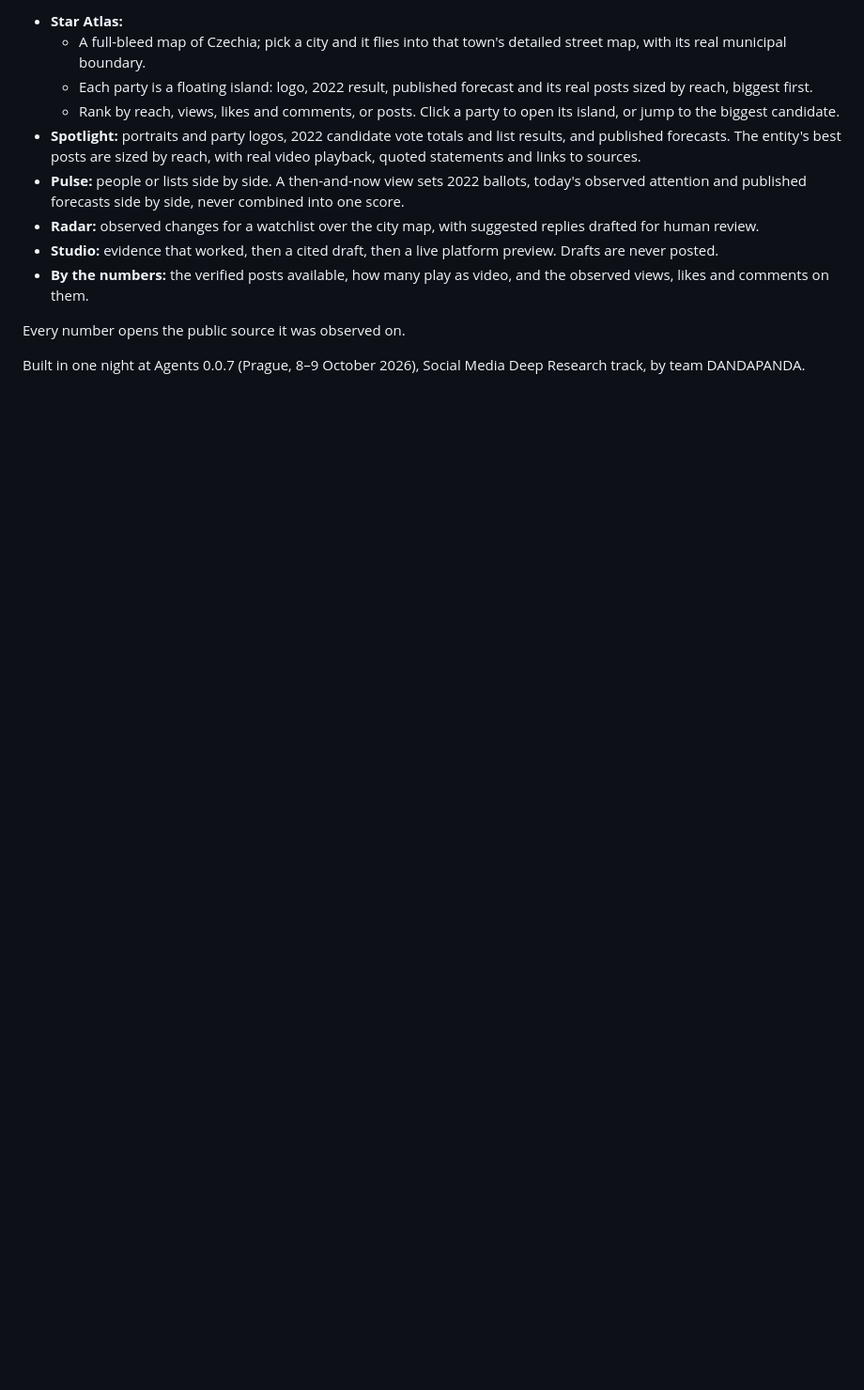
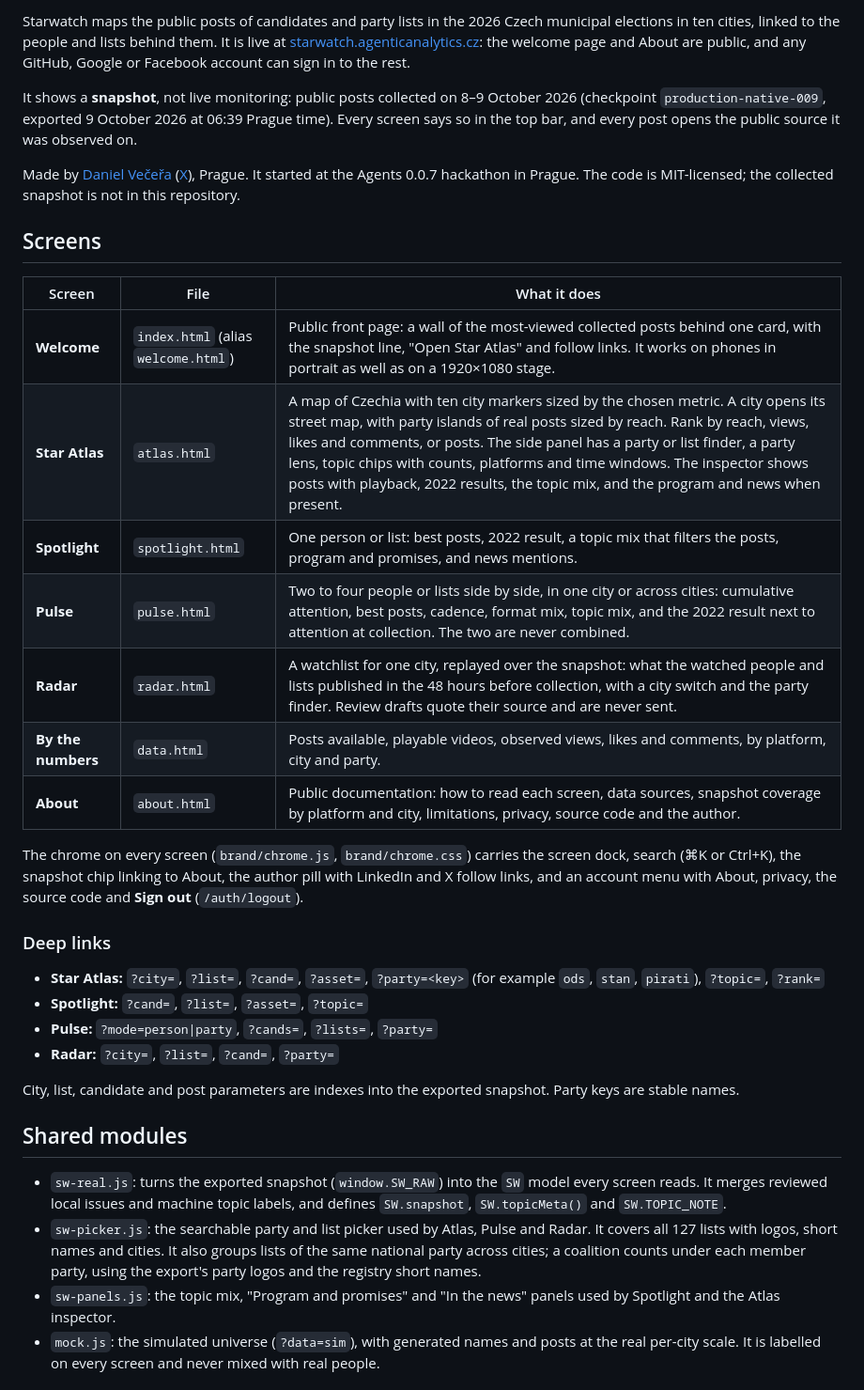
Before and after one commit to 1vecera/starwatch, a Markdown page: app/README.md, the part around one of its changes. Shown at 94% size. Drawn GitHub-style; blank space fills up the shorter version.

```diff
--- a/app/README.md
+++ b/app/README.md
@@ -8,14 +6,37 @@ Starwatch maps the public posts, videos and quoted statements of the 2026 Czech
 
-- **Star Atlas:**
-  - A full-bleed map of Czechia; pick a city and it flies into that town's detailed street map, with its real municipal boundary.
-  - Each party is a floating island: logo, 2022 result, published forecast and its real posts sized by reach, biggest first.
-  - Rank by reach, views, likes and comments, or posts. Click a party to open its island, or jump to the biggest candidate.
-- **Spotlight:** portraits and party logos, 2022 candidate vote totals and list results, and published forecasts. The entity's best posts are sized by reach, with real video playback, quoted statements and links to sources.
-- **Pulse:** people or lists side by side. A then-and-now view sets 2022 ballots, today's observed attention and published forecasts side by side, never combined into one score.
-- **Radar:** observed changes for a watchlist over the city map, with suggested replies drafted for human review.
-- **Studio:** evidence that worked, then a cited draft, then a live platform preview. Drafts are never posted.
-- **By the numbers:** the verified posts available, how many play as video, and the observed views, likes and comments on them.
+Starwatch maps the public posts of candidates and party lists in the 2026 Czech municipal elections in ten cities, linked to the people and lists behind them. It is live at [starwatch.agenticanalytics.cz](https://starwatch.agenticanalytics.cz): the welcome page and About are public, and any GitHub, Google or Facebook account can sign in to the rest.
 
-Every number opens the public source it was observed on.
+It shows a **snapshot**, not live monitoring: public posts collected on 8–9 October 2026 (checkpoint `production-native-009`, exported 9 October 2026 at 06:39 Prague time). Every screen says so in the top bar, and every post opens the public source it was observed on.
 
-Built in one night at Agents 0.0.7 (Prague, 8–9 October 2026), Social Media Deep Research track, by team DANDAPANDA.
+Made by [Daniel Večeřa](https://www.linkedin.com/in/1vecera/) ([X](https://x.com/1vecera)), Prague. It started at the Agents 0.0.7 hackathon in Prague. The code is MIT-licensed; the collected snapshot is not in this repository.
+
+## Screens
+
+| Screen | File | What it does |
+| --- | --- | --- |
+| **Welcome** | `index.html` (alias `welcome.html`) | Public front page: a wall of the most-viewed collected posts behind one card, with the snapshot line, "Open Star Atlas" and follow links. It works on phones in portrait as well as on a 1920×1080 stage. |
+| **Star Atlas** | `atlas.html` | A map of Czechia with ten city markers sized by the chosen metric. A city opens its street map, with party islands of real posts sized by reach. Rank by reach, views, likes and comments, or posts. The side panel has a party or list finder, a party lens, topic chips with counts, platforms and time windows. The inspector shows posts with playback, 2022 results, the topic mix, and the program and news when present. |
+| **Spotlight** | `spotlight.html` | One person or list: best posts, 2022 result, a topic mix that filters the posts, program and promises, and news mentions. |
+| **Pulse** | `pulse.html` | Two to four people or lists side by side, in one city or across cities: cumulative attention, best posts, cadence, format mix, topic mix, and the 2022 result next to attention at collection. The two are never combined. |
+| **Radar** | `radar.html` | A watchlist for one city, replayed over the snapshot: what the watched people and lists published in the 48 hours before collection, with a city switch and the party finder. Review drafts quote their source and are never sent. |
+| **By the numbers** | `data.html` | Posts available, playable videos, observed views, likes and comments, by platform, city and party. |
+| **About** | `about.html` | Public documentation: how to read each screen, data sources, snapshot coverage by platform and city, limitations, privacy, source code and the author. |
+
+The chrome on every screen (`brand/chrome.js`, `brand/chrome.css`) carries the screen dock, search (⌘K or Ctrl+K), the snapshot chip linking to About, the author pill with LinkedIn and X follow links, and an account menu with About, privacy, the source code and **Sign out** (`/auth/logout`).
+
+### Deep links
+
+- **Star Atlas:** `?city=`, `?list=`, `?cand=`, `?asset=`, `?party=<key>` (for example `ods`, `stan`, `pirati`), `?topic=`, `?rank=`
+- **Spotlight:** `?cand=`, `?list=`, `?asset=`, `?topic=`
+- **Pulse:** `?mode=person|party`, `?cands=`, `?lists=`, `?party=`
+- **Radar:** `?city=`, `?list=`, `?cand=`, `?party=`
+
+City, list, candidate and post parameters are indexes into the exported snapshot. Party keys are stable names.
+
+## Shared modules
+
+- `sw-real.js`: turns the exported snapshot (`window.SW_RAW`) into the `SW` model every screen reads. It merges reviewed local issues and machine topic labels, and defines `SW.snapshot`, `SW.topicMeta()` and `SW.TOPIC_NOTE`.
+- `sw-picker.js`: the searchable party and list picker used by Atlas, Pulse and Radar. It covers all 127 lists with logos, short names and cities. It also groups lists of the same national party across cities; a coalition counts under each member party, using the export's party logos and the registry short names.
+- `sw-panels.js`: the topic mix, "Program and promises" and "In the news" panels used by Spotlight and the Atlas inspector.
+- `mock.js`: the simulated universe (`?data=sim`), with generated names and posts at the real per-city scale. It is labelled on every screen and never mixed with real people.
+
```
Also changed, not shown: other parts of app/README.md (+37 -42 lines).
